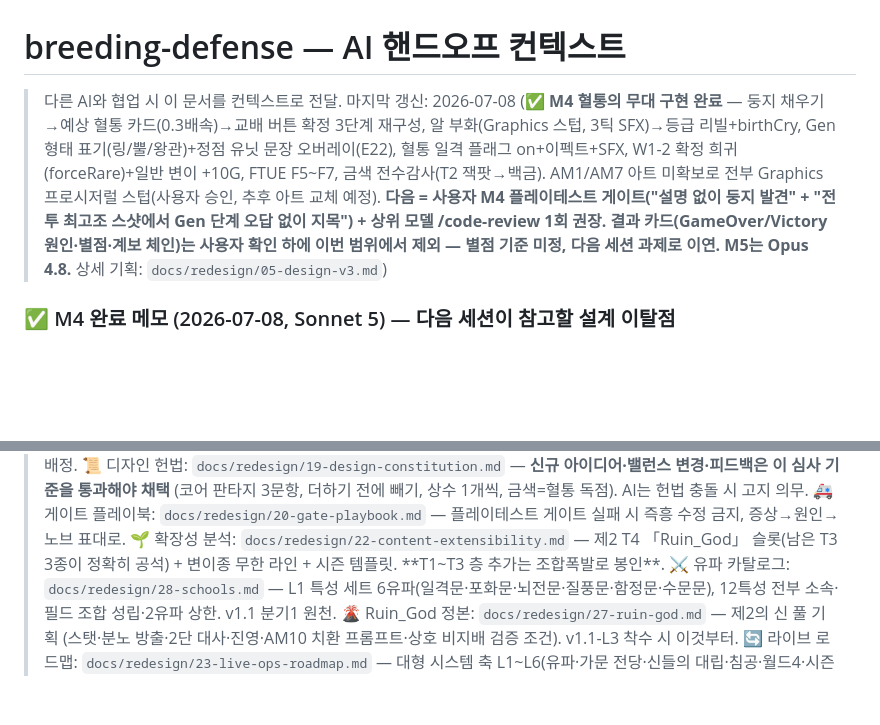
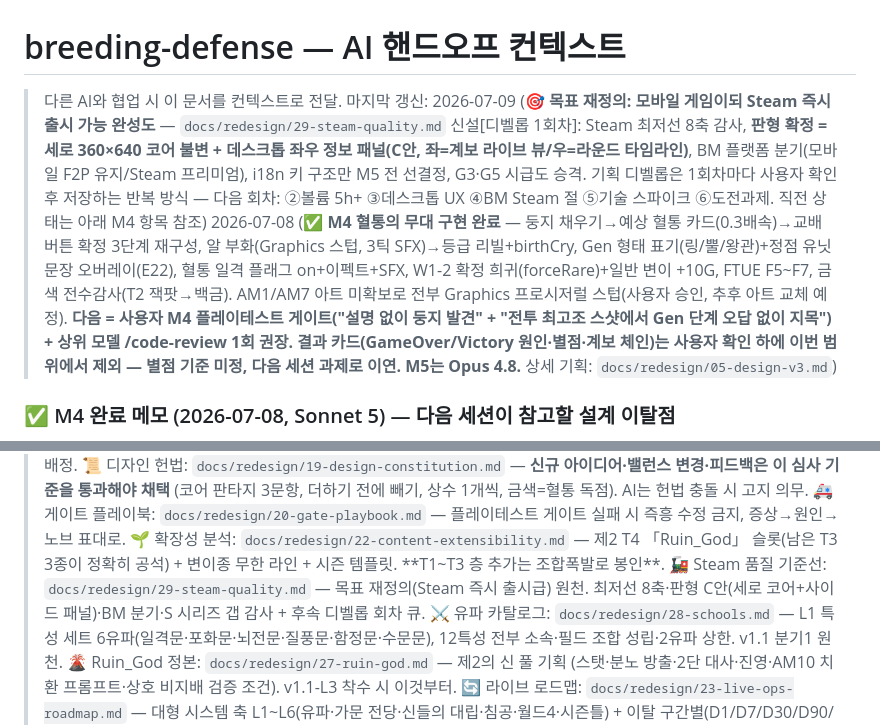
Before and after one commit to emptybudget/breeding-defense, a Markdown page: PROGRESS.md, 2 parts joined by grey strips. GitHub-like rendering; blank space fills up the shorter version.

Commit message:
docs(steam): 디벨롭 1회차 — Steam 품질 기준선(29번) 신설, 판형 C안(세로 코어+사이드 패널) 확정
Co-Authored-By: Claude Fable 5 <noreply@anthropic.com>

```diff
--- a/PROGRESS.md
+++ b/PROGRESS.md
@@ -1,7 +1,8 @@
 # breeding-defense — AI 핸드오프 컨텍스트
 
 > 다른 AI와 협업 시 이 문서를 컨텍스트로 전달.
-> 마지막 갱신: 2026-07-08 (✅ **M4 혈통의 무대 구현 완료** — 둥지 채우기→예상 혈통 카드(0.3배속)→교배 버튼 확정 3단계 재구성, 알 부화(Graphics 스텁, 3틱 SFX)→등급 리빌+birthCry, Gen 형태 표기(링/뿔/왕관)+정점 유닛 문장 오버레이(E22), 혈통 일격 플래그 on+이펙트+SFX, W1-2 확정 희귀(forceRare)+일반 변이 +10G, FTUE F5~F7, 금색 전수감사(T2 잭팟→백금). AM1/AM7 아트 미확보로 전부 Graphics 프로시저럴 스텁(사용자 승인, 추후 아트 교체 예정). **다음 = 사용자 M4 플레이테스트 게이트("설명 없이 둥지 발견" + "전투 최고조 스샷에서 Gen 단계 오답 없이 지목") + 상위 모델 /code-review 1회 권장. 결과 카드(GameOver/Victory 원인·별점·계보 체인)는 사용자 확인 하에 이번 범위에서 제외 — 별점 기준 미정, 다음 세션 과제로 이연. M5는 Opus 4.8.** 상세 기획: `docs/redesign/05-design-v3.md`)
+> 마지막 갱신: 2026-07-09 (🎯 **목표 재정의: 모바일 게임이되 Steam 즉시 출시 가능 완성도** — `docs/redesign/29-steam-quality.md` 신설[디벨롭 1회차]: Steam 최저선 8축 감사, **판형 확정 = 세로 360×640 코어 불변 + 데스크톱 좌우 정보 패널(C안, 좌=계보 라이브 뷰/우=라운드 타임라인)**, BM 플랫폼 분기(모바일 F2P 유지/Steam 프리미엄), i18n 키 구조만 M5 전 선결정, G3·G5 시급도 승격. 기획 디벨롭은 1회차마다 사용자 확인 후 저장하는 반복 방식 — 다음 회차: ②볼륨 5h+ ③데스크톱 UX ④BM Steam 절 ⑤기술 스파이크 ⑥도전과제. 직전 상태는 아래 M4 항목 참조)
+> 2026-07-08 (✅ **M4 혈통의 무대 구현 완료** — 둥지 채우기→예상 혈통 카드(0.3배속)→교배 버튼 확정 3단계 재구성, 알 부화(Graphics 스텁, 3틱 SFX)→등급 리빌+birthCry, Gen 형태 표기(링/뿔/왕관)+정점 유닛 문장 오버레이(E22), 혈통 일격 플래그 on+이펙트+SFX, W1-2 확정 희귀(forceRare)+일반 변이 +10G, FTUE F5~F7, 금색 전수감사(T2 잭팟→백금). AM1/AM7 아트 미확보로 전부 Graphics 프로시저럴 스텁(사용자 승인, 추후 아트 교체 예정). **다음 = 사용자 M4 플레이테스트 게이트("설명 없이 둥지 발견" + "전투 최고조 스샷에서 Gen 단계 오답 없이 지목") + 상위 모델 /code-review 1회 권장. 결과 카드(GameOver/Victory 원인·별점·계보 체인)는 사용자 확인 하에 이번 범위에서 제외 — 별점 기준 미정, 다음 세션 과제로 이연. M5는 Opus 4.8.** 상세 기획: `docs/redesign/05-design-v3.md`)
 
 ### ✅ M4 완료 메모 (2026-07-08, Sonnet 5) — 다음 세션이 참고할 설계 이탈점
 
@@ -93,6 +94,7 @@
 > 📜 디자인 헌법: `docs/redesign/19-design-constitution.md` — **신규 아이디어·밸런스 변경·피드백은 이 심사 기준을 통과해야 채택** (코어 판타지 3문항, 더하기 전에 빼기, 상수 1개씩, 금색=혈통 독점). AI는 헌법 충돌 시 고지 의무.
 > 🚑 게이트 플레이북: `docs/redesign/20-gate-playbook.md` — 플레이테스트 게이트 실패 시 즉흥 수정 금지, 증상→원인→노브 표대로.
 > 🌱 확장성 분석: `docs/redesign/22-content-extensibility.md` — 제2 T4 「Ruin_God」 슬롯(남은 T3 3종이 정확히 공석) + 변이종 무한 라인 + 시즌 템플릿. **T1~T3 층 추가는 조합폭발로 봉인**.
+> 🚂 Steam 품질 기준선: `docs/redesign/29-steam-quality.md` — 목표 재정의(Steam 즉시 출시급) 원천. 최저선 8축·판형 C안(세로 코어+사이드 패널)·BM 분기·S 시리즈 갭 감사 + 후속 디벨롭 회차 큐.
 > ⚔️ 유파 카탈로그: `docs/redesign/28-schools.md` — L1 특성 세트 6유파(일격문·포화문·뇌전문·질풍문·함정문·수문문), 12특성 전부 소속·필드 조합 성립·2유파 상한. v1.1 분기1 원천.
 > 🌋 Ruin_God 정본: `docs/redesign/27-ruin-god.md` — 제2의 신 풀 기획 (스탯·분노 방출·2단 대사·진영·AM10 치환 프롬프트·상호 비지배 검증 조건). v1.1-L3 착수 시 이것부터.
 > 🔄 라이브 로드맵: `docs/redesign/23-live-ops-roadmap.md` — 대형 시스템 축 L1~L6(유파·가문 전당·신들의 대립·침공·월드4·시즌틀) + 이탈 구간별(D1/D7/D30/D90/복귀) 방어 매핑 + 12개월 캘린더.
```
Also changed, not shown: docs/redesign/29-steam-quality.md (added, +72 -0 lines).
